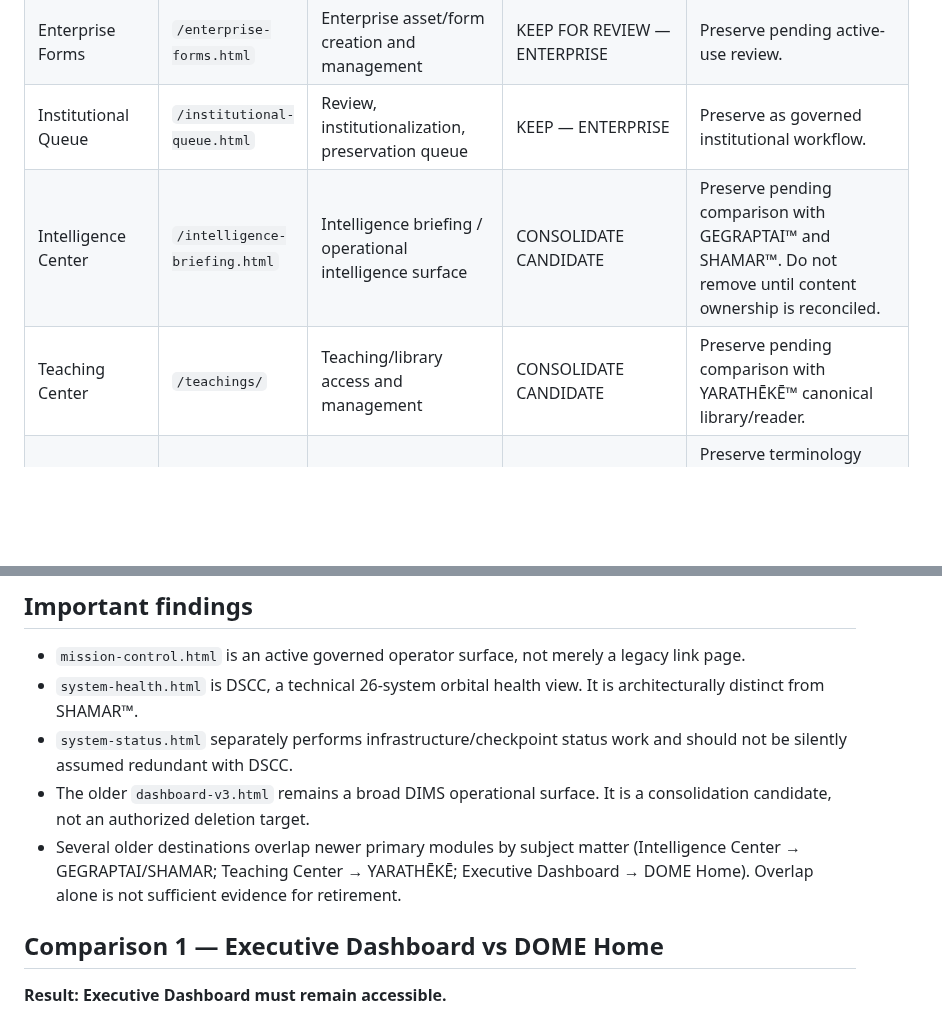
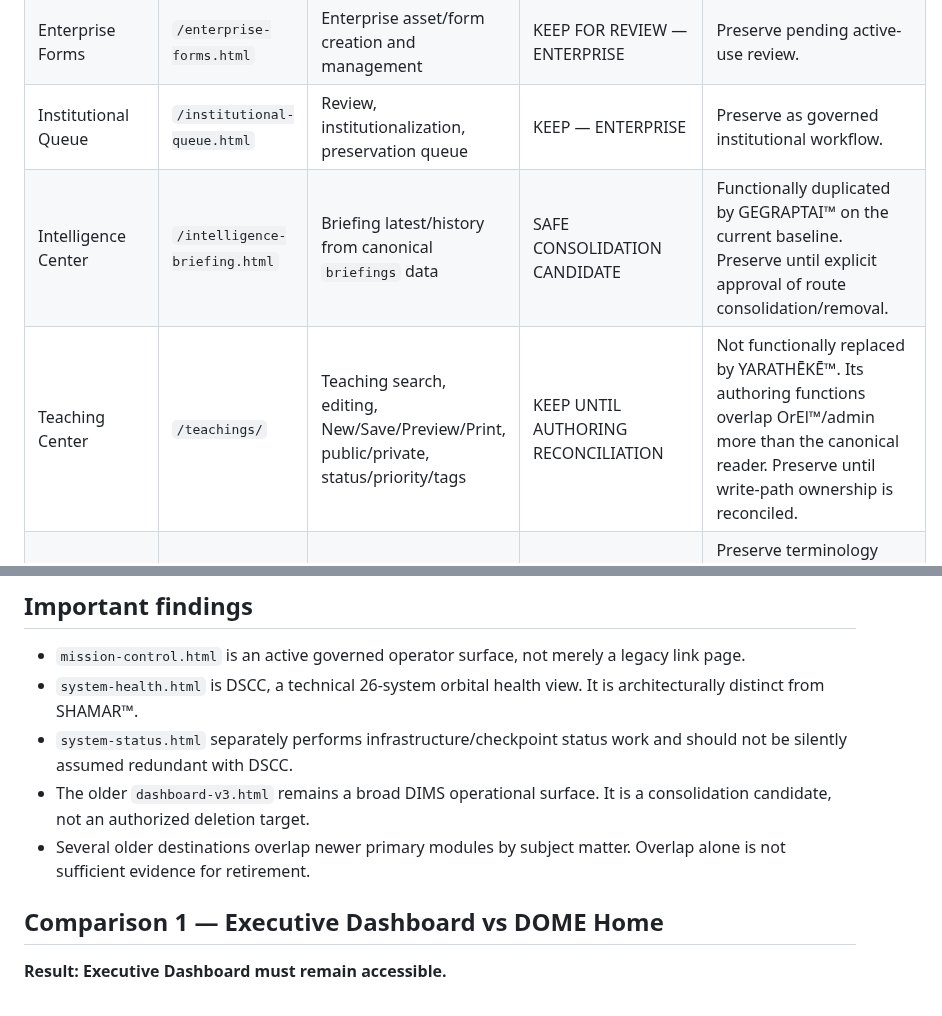
Before and after one commit to Faith-Man/dims-dashboard, a Markdown page: docs/architecture/DOME-ENTERPRISE-SYSTEM-NAVIGATION-CLASSIFICATION-2026-08-28.md, 2 parts joined by grey strips. Drawn GitHub-style; blank space fills up the shorter version.

```diff
--- a/docs/architecture/DOME-ENTERPRISE-SYSTEM-NAVIGATION-CLASSIFICATION-2026-08-28.md
+++ b/docs/architecture/DOME-ENTERPRISE-SYSTEM-NAVIGATION-CLASSIFICATION-2026-08-28.md
@@ -30,8 +30,8 @@ No Enterprise/System destination is removed, hidden, redirected, or retired sole
 | System Status | `/system-status.html` | Infrastructure checks and checkpoint history | KEEP FOR REVIEW — OPERATOR | Preserve. Candidate to consolidate with DSCC/System Health after validating unique functions and data contracts. |
 | Enterprise Forms | `/enterprise-forms.html` | Enterprise asset/form creation and management | KEEP FOR REVIEW — ENTERPRISE | Preserve pending active-use review. |
 | Institutional Queue | `/institutional-queue.html` | Review, institutionalization, preservation queue | KEEP — ENTERPRISE | Preserve as governed institutional workflow. |
-| Intelligence Center | `/intelligence-briefing.html` | Intelligence briefing / operational intelligence surface | CONSOLIDATE CANDIDATE | Preserve pending comparison with GEGRAPTAI™ and SHAMAR™. Do not remove until content ownership is reconciled. |
-| Teaching Center | `/teachings/` | Teaching/library access and management | CONSOLIDATE CANDIDATE | Preserve pending comparison with YARATHĒKĒ™ canonical library/reader. |
+| Intelligence Center | `/intelligence-briefing.html` | Briefing latest/history from canonical `briefings` data | SAFE CONSOLIDATION CANDIDATE | Functionally duplicated by GEGRAPTAI™ on the current baseline. Preserve until explicit approval of route consolidation/removal. |
+| Teaching Center | `/teachings/` | Teaching search, editing, New/Save/Preview/Print, public/private, status/priority/tags | KEEP UNTIL AUTHORING RECONCILIATION | Not functionally replaced by YARATHĒKĒ™. Its authoring functions overlap OrEl™/admin more than the canonical reader. Preserve until write-path ownership is reconciled. |
 | Thesaurus Vault | `/glossary/` | Enterprise terminology / glossary | KEEP / CONSOLIDATE CANDIDATE | Preserve terminology authority. May become a YARATHĒKĒ™-accessible governed resource rather than a separate front door. |
 | Executive Dashboard | `/executive-dashboard.html` | Live executive project/task KPI and progress summary | KEEP UNTIL FUNCTIONAL PARITY | DOME Home does not yet reproduce its live KPI/status/progress functions. Preserve until those functions are deliberately incorporated or otherwise replaced and user-verified. |
 | Settings / Admin | `/admin.html` | Authentication, account security, teaching editor, administration | ADMIN-ONLY | Preserve, but should not be treated as an everyday-user destination. |
@@ -43,7 +43,7 @@ No Enterprise/System destination is removed, hidden, redirected, or retired sole
 - `system-health.html` is DSCC, a technical 26-system orbital health view. It is architecturally distinct from SHAMAR™.
 - `system-status.html` separately performs infrastructure/checkpoint status work and should not be silently assumed redundant with DSCC.
 - The older `dashboard-v3.html` remains a broad DIMS operational surface. It is a consolidation candidate, not an authorized deletion target.
-- Several older destinations overlap newer primary modules by subject matter (Intelligence Center → GEGRAPTAI/SHAMAR; Teaching Center → YARATHĒKĒ; Executive Dashboard → DOME Home). Overlap alone is not sufficient evidence for retirement.
+- Several older destinations overlap newer primary modules by subject matter. Overlap alone is not sufficient evidence for retirement.
 
 ## Comparison 1 — Executive Dashboard vs DOME Home
 
```
Also changed, not shown: other parts of docs/architecture/DOME-ENTERPRISE-SYSTEM-NAVIGATION-CLASSIFICATION-2026-08-28.md (+50 -1 lines).
